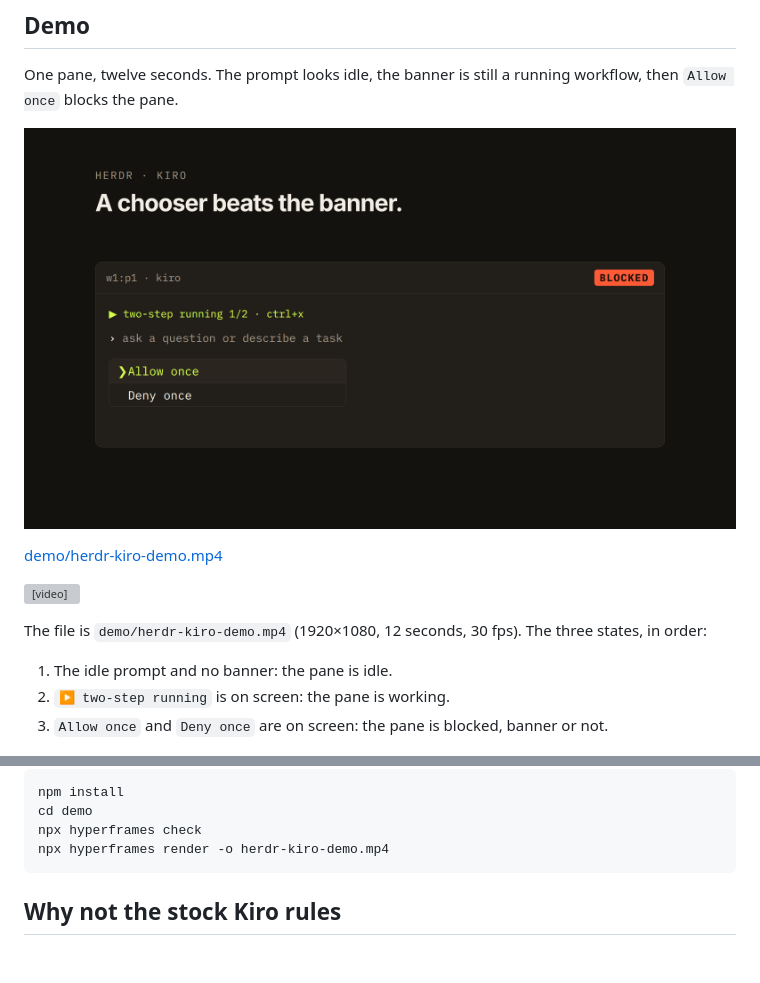
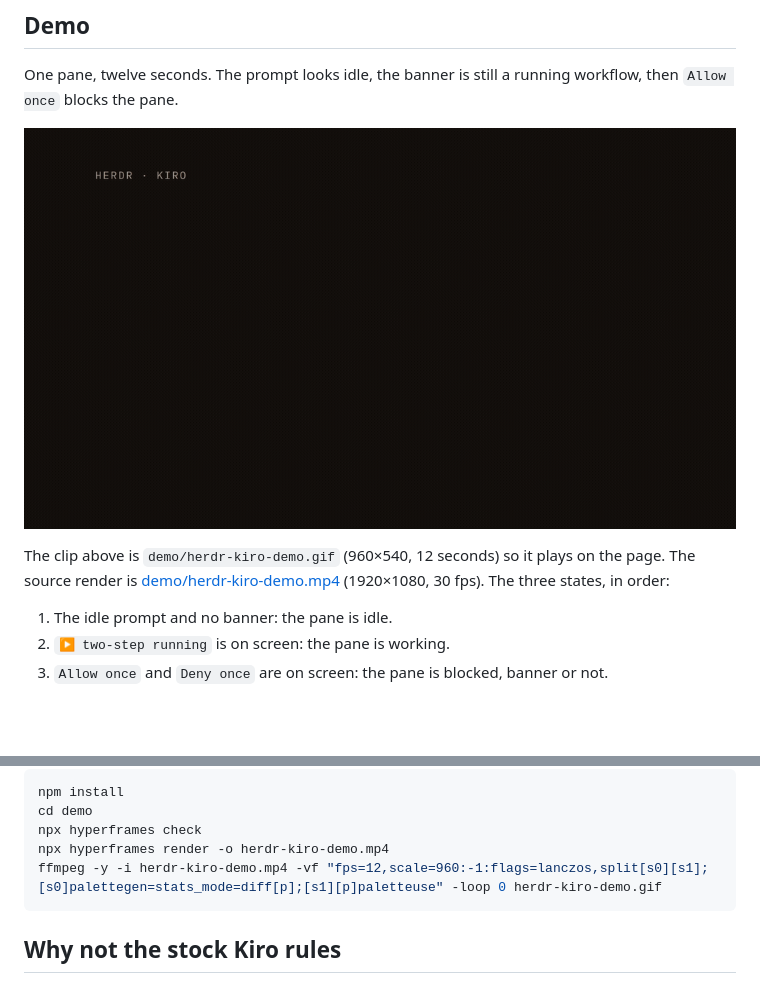
Before and after one commit to njs14/herdr-kiro-pulse, a Markdown page: README.md, 2 parts joined by grey strips. GitHub-like rendering; pictures changed too: demo/herdr-kiro-demo.gif (added); blank space fills up the shorter version; grey boxes are pictures that could not be loaded.

Commit message:
Show the Hyperframes demo as a GIF on the README.
The page renderer does not play the MP4. The GIF is the same 12 second clip at 960 by 540, and the MP4 stays linked.

````diff
--- a/README.md
+++ b/README.md
@@ -12,13 +12,9 @@ Stock Kiro detection reads the idle prompt and calls the pane idle, including wh
 
 One pane, twelve seconds. The prompt looks idle, the banner is still a running workflow, then `Allow once` blocks the pane.
 
-![A Kiro pane with the workflow banner still up, Allow once selected, and the status chip reading BLOCKED](demo/poster.png)
+![Twelve seconds: the prompt is idle, the banner is still running, then Allow once blocks the pane](demo/herdr-kiro-demo.gif)
 
-[demo/herdr-kiro-demo.mp4](demo/herdr-kiro-demo.mp4)
-
-<video src="demo/herdr-kiro-demo.mp4" controls width="720"></video>
-
-The file is `demo/herdr-kiro-demo.mp4` (1920×1080, 12 seconds, 30 fps). The three states, in order:
+The clip above is `demo/herdr-kiro-demo.gif` (960×540, 12 seconds) so it plays on the page. The source render is [demo/herdr-kiro-demo.mp4](demo/herdr-kiro-demo.mp4) (1920×1080, 30 fps). The three states, in order:
 
 1. The idle prompt and no banner: the pane is idle.
 2. `▶ two-step running` is on screen: the pane is working.
@@ -73,6 +69,7 @@ npm install
 cd demo
 npx hyperframes check
 npx hyperframes render -o herdr-kiro-demo.mp4
+ffmpeg -y -i herdr-kiro-demo.mp4 -vf "fps=12,scale=960:-1:flags=lanczos,split[s0][s1];[s0]palettegen=stats_mode=diff[p];[s1][p]paletteuse" -loop 0 herdr-kiro-demo.gif
 ```
 
 ## Why not the stock Kiro rules
````
